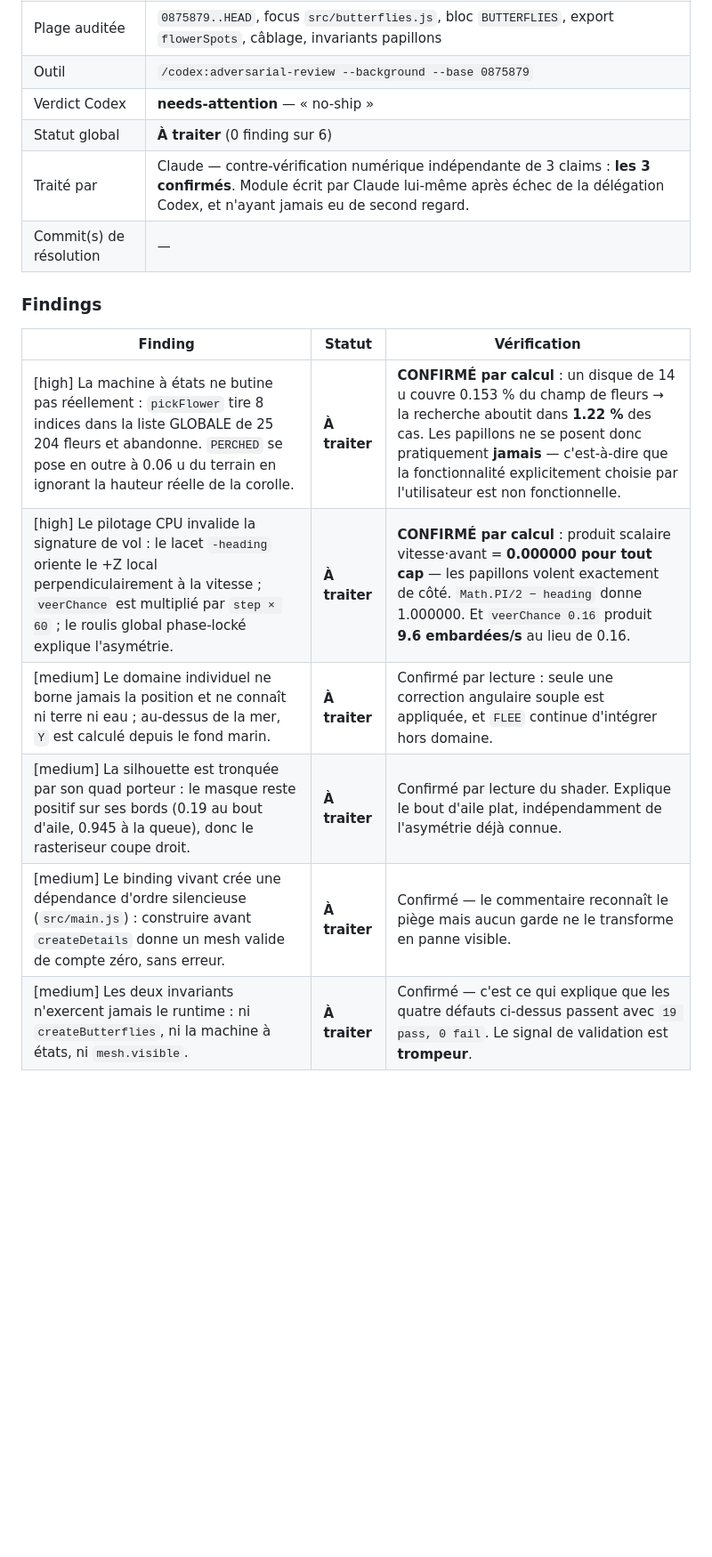
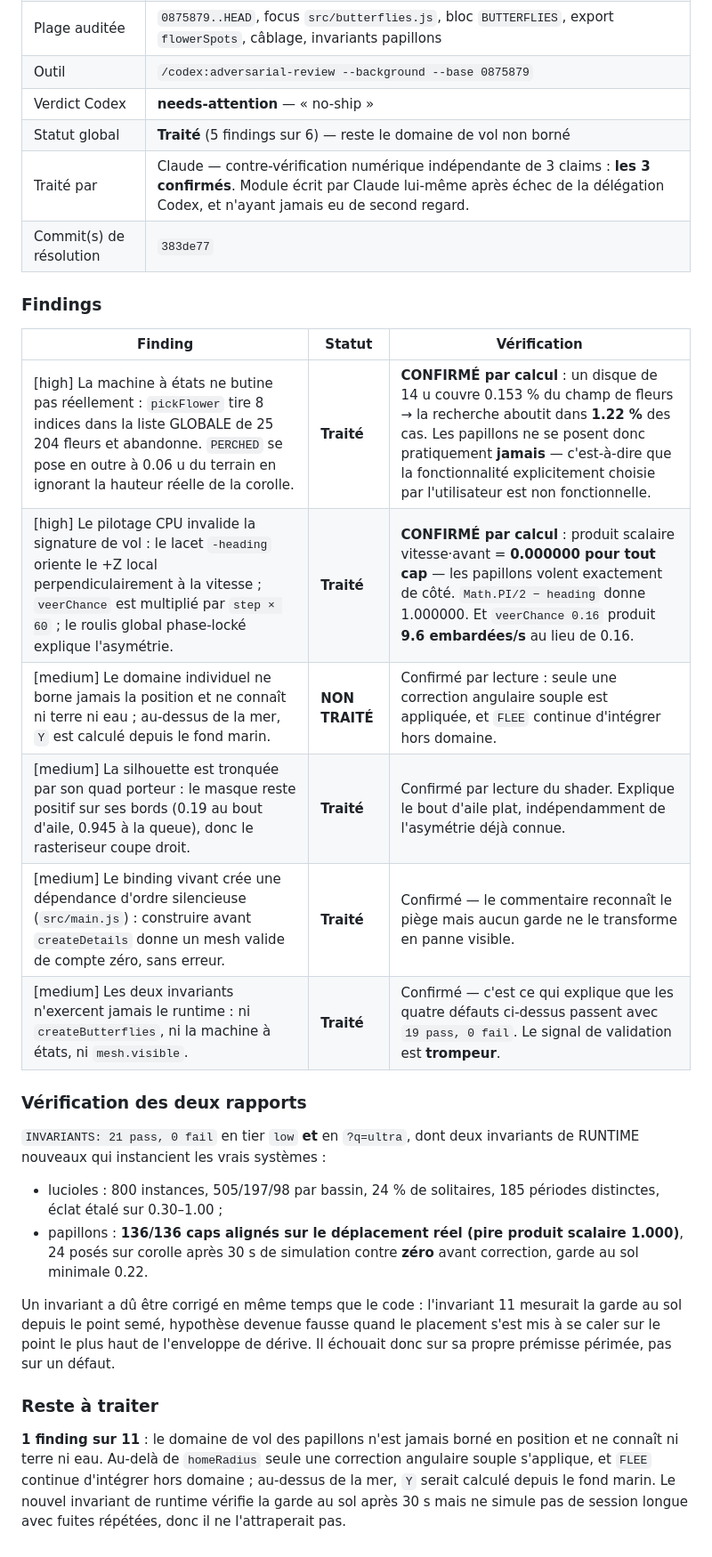
Before and after one commit to maximefourre/sakurajima, a Markdown page: ADVERSARIAL_REVIEW_CLAUDE.md, the part around one of its changes. Shown at 89% size. GitHub-like rendering; blank space fills up the shorter version.

Commit message:
docs: suivi des reviews — 10 findings sur 11 traités, domaine de vol restant

```diff
--- a/ADVERSARIAL_REVIEW_CLAUDE.md
+++ b/ADVERSARIAL_REVIEW_CLAUDE.md
@@ -518,17 +518,42 @@ max 0.2309 pour un plafond de 0.550, 43 lanternes sans orpheline.
 | Plage auditée | `0875879..HEAD`, focus `src/butterflies.js`, bloc `BUTTERFLIES`, export `flowerSpots`, câblage, invariants papillons |
 | Outil | `/codex:adversarial-review --background --base 0875879` |
 | Verdict Codex | **needs-attention** — « no-ship » |
-| Statut global | **À traiter** (0 finding sur 6) |
+| Statut global | **Traité** (5 findings sur 6) — reste le domaine de vol non borné |
 | Traité par | Claude — contre-vérification numérique indépendante de 3 claims : **les 3 confirmés**. Module écrit par Claude lui-même après échec de la délégation Codex, et n'ayant jamais eu de second regard. |
-| Commit(s) de résolution | — |
+| Commit(s) de résolution | `383de77` |
 
 ### Findings
 
 | Finding | Statut | Vérification |
 |---|---|---|
-| [high] La machine à états ne butine pas réellement : `pickFlower` tire 8 indices dans la liste GLOBALE de 25 204 fleurs et abandonne. `PERCHED` se pose en outre à 0.06 u du terrain en ignorant la hauteur réelle de la corolle. | **À traiter** | **CONFIRMÉ par calcul** : un disque de 14 u couvre 0.153 % du champ de fleurs → la recherche aboutit dans **1.22 %** des cas. Les papillons ne se posent donc pratiquement **jamais** — c'est-à-dire que la fonctionnalité explicitement choisie par l'utilisateur est non fonctionnelle. |
-| [high] Le pilotage CPU invalide la signature de vol : le lacet `-heading` oriente le +Z local perpendiculairement à la vitesse ; `veerChance` est multiplié par `step × 60` ; le roulis global phase-locké explique l'asymétrie. | **À traiter** | **CONFIRMÉ par calcul** : produit scalaire vitesse·avant = **0.000000 pour tout cap** — les papillons volent exactement de côté. `Math.PI/2 − heading` donne 1.000000. Et `veerChance 0.16` produit **9.6 embardées/s** au lieu de 0.16. |
-| [medium] Le domaine individuel ne borne jamais la position et ne connaît ni terre ni eau ; au-dessus de la mer, `Y` est calculé depuis le fond marin. | **À traiter** | Confirmé par lecture : seule une correction angulaire souple est appliquée, et `FLEE` continue d'intégrer hors domaine. |
-| [medium] La silhouette est tronquée par son quad porteur : le masque reste positif sur ses bords (0.19 au bout d'aile, 0.945 à la queue), donc le rasteriseur coupe droit. | **À traiter** | Confirmé par lecture du shader. Explique le bout d'aile plat, indépendamment de l'asymétrie déjà connue. |
-| [medium] Le binding vivant crée une dépendance d'ordre silencieuse (`src/main.js`) : construire avant `createDetails` donne un mesh valide de compte zéro, sans erreur. | **À traiter** | Confirmé — le commentaire reconnaît le piège mais aucun garde ne le transforme en panne visible. |
-| [medium] Les deux invariants n'exercent jamais le runtime : ni `createButterflies`, ni la machine à états, ni `mesh.visible`. | **À traiter** | Confirmé — c'est ce qui explique que les quatre défauts ci-dessus passent avec `19 pass, 0 fail`. Le signal de validation est **trompeur**. |
+| [high] La machine à états ne butine pas réellement : `pickFlower` tire 8 indices dans la liste GLOBALE de 25 204 fleurs et abandonne. `PERCHED` se pose en outre à 0.06 u du terrain en ignorant la hauteur réelle de la corolle. | **Traité** | **CONFIRMÉ par calcul** : un disque de 14 u couvre 0.153 % du champ de fleurs → la recherche aboutit dans **1.22 %** des cas. Les papillons ne se posent donc pratiquement **jamais** — c'est-à-dire que la fonctionnalité explicitement choisie par l'utilisateur est non fonctionnelle. |
+| [high] Le pilotage CPU invalide la signature de vol : le lacet `-heading` oriente le +Z local perpendiculairement à la vitesse ; `veerChance` est multiplié par `step × 60` ; le roulis global phase-locké explique l'asymétrie. | **Traité** | **CONFIRMÉ par calcul** : produit scalaire vitesse·avant = **0.000000 pour tout cap** — les papillons volent exactement de côté. `Math.PI/2 − heading` donne 1.000000. Et `veerChance 0.16` produit **9.6 embardées/s** au lieu de 0.16. |
+| [medium] Le domaine individuel ne borne jamais la position et ne connaît ni terre ni eau ; au-dessus de la mer, `Y` est calculé depuis le fond marin. | **NON TRAITÉ** | Confirmé par lecture : seule une correction angulaire souple est appliquée, et `FLEE` continue d'intégrer hors domaine. |
+| [medium] La silhouette est tronquée par son quad porteur : le masque reste positif sur ses bords (0.19 au bout d'aile, 0.945 à la queue), donc le rasteriseur coupe droit. | **Traité** | Confirmé par lecture du shader. Explique le bout d'aile plat, indépendamment de l'asymétrie déjà connue. |
+| [medium] Le binding vivant crée une dépendance d'ordre silencieuse (`src/main.js`) : construire avant `createDetails` donne un mesh valide de compte zéro, sans erreur. | **Traité** | Confirmé — le commentaire reconnaît le piège mais aucun garde ne le transforme en panne visible. |
+| [medium] Les deux invariants n'exercent jamais le runtime : ni `createButterflies`, ni la machine à états, ni `mesh.visible`. | **Traité** | Confirmé — c'est ce qui explique que les quatre défauts ci-dessus passent avec `19 pass, 0 fail`. Le signal de validation est **trompeur**. |
+
+### Vérification des deux rapports
+
+`INVARIANTS: 21 pass, 0 fail` en tier `low` **et** en `?q=ultra`, dont deux
+invariants de RUNTIME nouveaux qui instancient les vrais systèmes :
+
+- lucioles : 800 instances, 505/197/98 par bassin, 24 % de solitaires,
+  185 périodes distinctes, éclat étalé sur 0.30–1.00 ;
+- papillons : **136/136 caps alignés sur le déplacement réel (pire produit
+  scalaire 1.000)**, 24 posés sur corolle après 30 s de simulation contre
+  **zéro** avant correction, garde au sol minimale 0.22.
+
+Un invariant a dû être corrigé en même temps que le code : l'invariant 11
+mesurait la garde au sol depuis le point semé, hypothèse devenue fausse quand le
+placement s'est mis à se caler sur le point le plus haut de l'enveloppe de
+dérive. Il échouait donc sur sa propre prémisse périmée, pas sur un défaut.
+
+### Reste à traiter
+
+**1 finding sur 11** : le domaine de vol des papillons n'est jamais borné en
+position et ne connaît ni terre ni eau. Au-delà de `homeRadius` seule une
+correction angulaire souple s'applique, et `FLEE` continue d'intégrer hors
+domaine ; au-dessus de la mer, `Y` serait calculé depuis le fond marin. Le
+nouvel invariant de runtime vérifie la garde au sol après 30 s mais ne simule pas
+de session longue avec fuites répétées, donc il ne l'attraperait pas.
```
Also changed, not shown: other parts of ADVERSARIAL_REVIEW_CLAUDE.md (+7 -7 lines).
